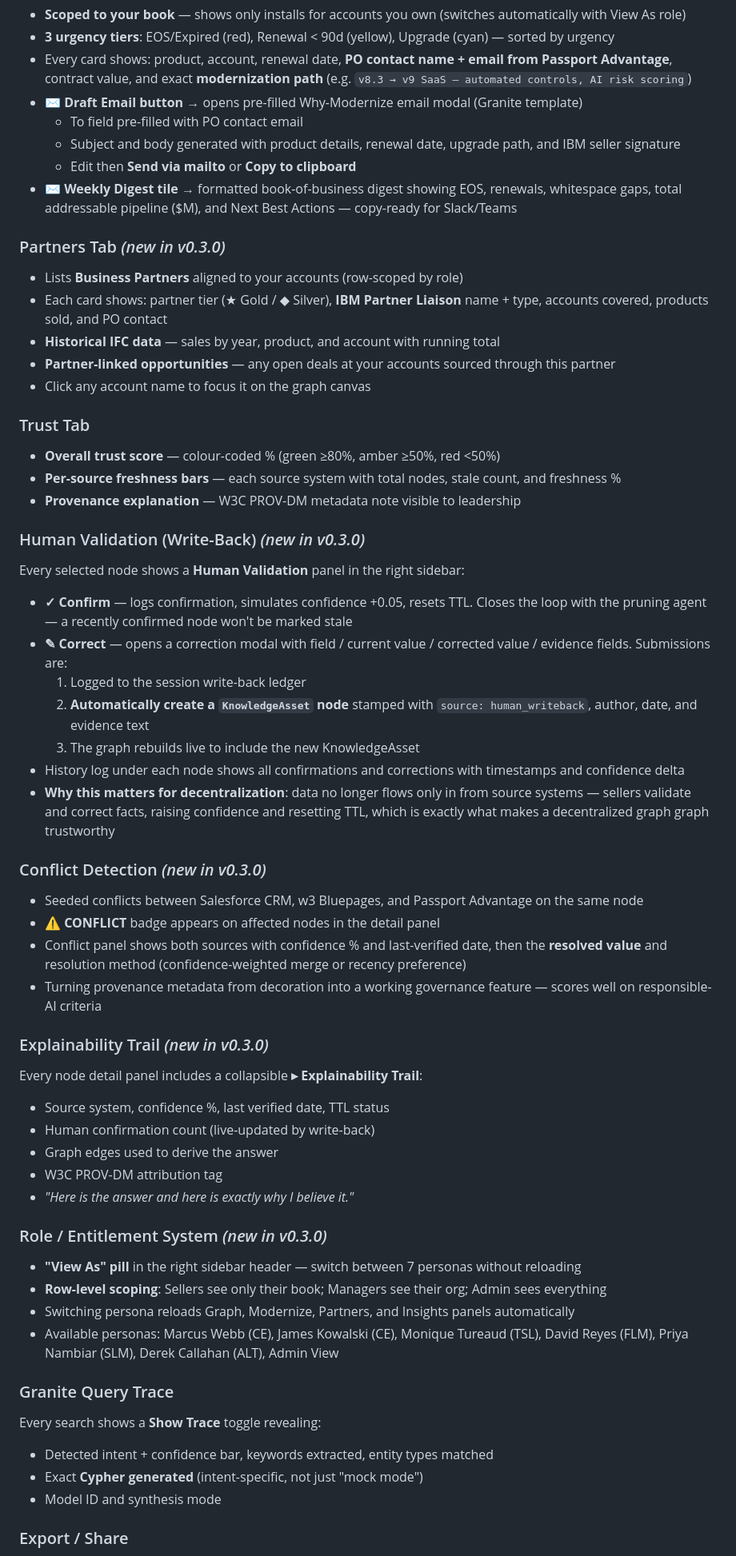
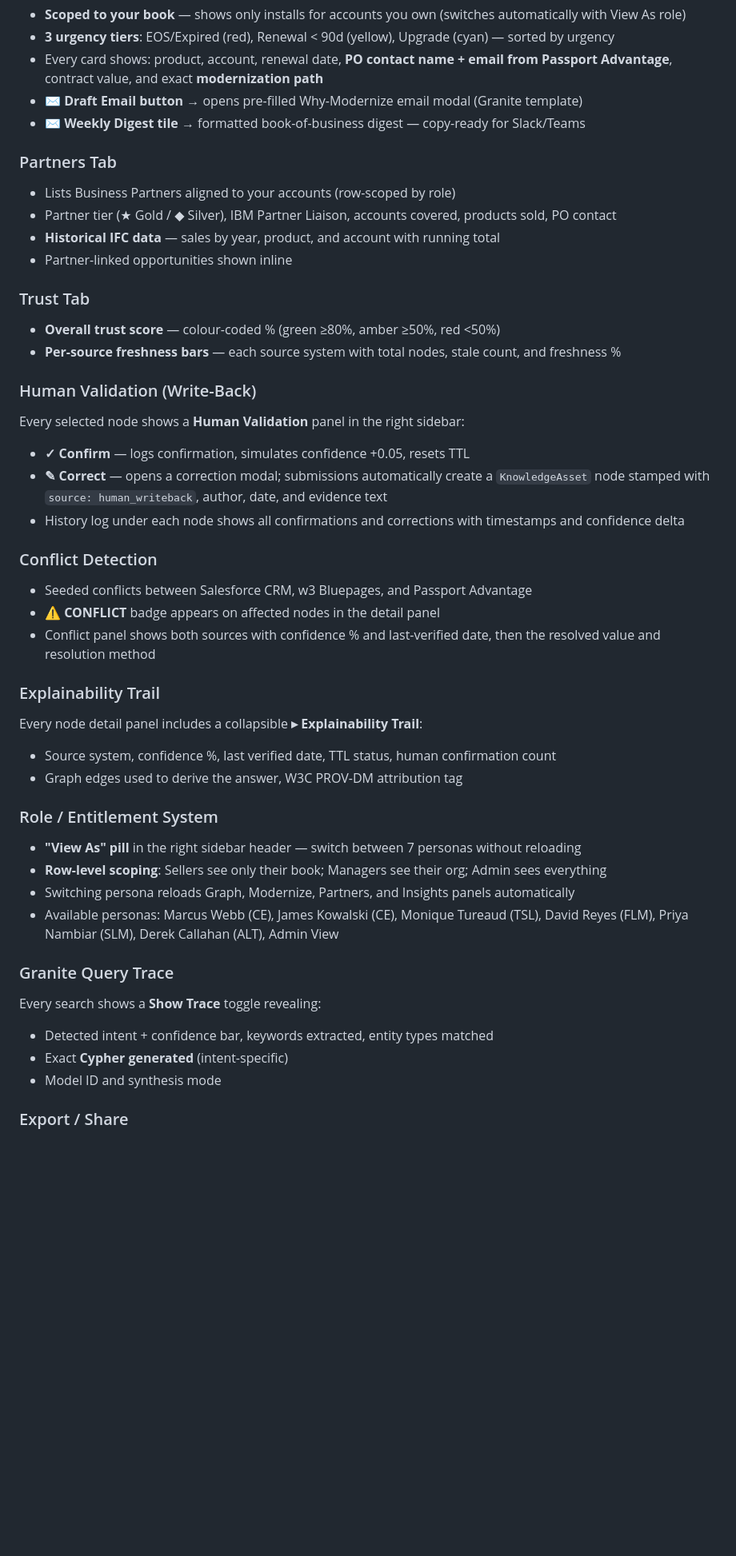
Before and after one commit to mitchkj25/ibm-dkg, a Markdown page: README.md, the part around one of its changes. Shown at 80% size. Rendered like a GitHub page; blank space fills up the shorter version.

```diff
--- a/README.md
+++ b/README.md
@@ -233,49 +310,36 @@ The frontend is a single self-contained HTML file — no npm, no build step, no
 - **Scoped to your book** — shows only installs for accounts you own (switches automatically with View As role)
 - **3 urgency tiers**: EOS/Expired (red), Renewal < 90d (yellow), Upgrade (cyan) — sorted by urgency
-- Every card shows: product, account, renewal date, **PO contact name + email from Passport Advantage**, contract value, and exact **modernization path** (e.g. `v8.3 → v9 SaaS — automated controls, AI risk scoring`)
+- Every card shows: product, account, renewal date, **PO contact name + email from Passport Advantage**, contract value, and exact **modernization path**
 - **✉ Draft Email button** → opens pre-filled Why-Modernize email modal (Granite template)
-  - To field pre-filled with PO contact email
-  - Subject and body generated with product details, renewal date, upgrade path, and IBM seller signature
-  - Edit then **Send via mailto** or **Copy to clipboard**
-- **✉ Weekly Digest tile** → formatted book-of-business digest showing EOS, renewals, whitespace gaps, total addressable pipeline ($M), and Next Best Actions — copy-ready for Slack/Teams
+- **✉ Weekly Digest tile** → formatted book-of-business digest — copy-ready for Slack/Teams
 
-### Partners Tab *(new in v0.3.0)*
-- Lists **Business Partners** aligned to your accounts (row-scoped by role)
-- Each card shows: partner tier (★ Gold / ◆ Silver), **IBM Partner Liaison** name + type, accounts covered, products sold, and PO contact
+### Partners Tab
+- Lists Business Partners aligned to your accounts (row-scoped by role)
+- Partner tier (★ Gold / ◆ Silver), IBM Partner Liaison, accounts covered, products sold, PO contact
 - **Historical IFC data** — sales by year, product, and account with running total
-- **Partner-linked opportunities** — any open deals at your accounts sourced through this partner
-- Click any account name to focus it on the graph canvas
+- Partner-linked opportunities shown inline
 
 ### Trust Tab
 - **Overall trust score** — colour-coded % (green ≥80%, amber ≥50%, red <50%)
 - **Per-source freshness bars** — each source system with total nodes, stale count, and freshness %
-- **Provenance explanation** — W3C PROV-DM metadata note visible to leadership
 
-### Human Validation (Write-Back) *(new in v0.3.0)*
+### Human Validation (Write-Back)
 Every selected node shows a **Human Validation** panel in the right sidebar:
-- **✓ Confirm** — logs confirmation, simulates confidence +0.05, resets TTL. Closes the loop with the pruning agent — a recently confirmed node won't be marked stale
-- **✎ Correct** — opens a correction modal with field / current value / corrected value / evidence fields. Submissions are:
-  1. Logged to the session write-back ledger
-  2. **Automatically create a `KnowledgeAsset` node** stamped with `source: human_writeback`, author, date, and evidence text
-  3. The graph rebuilds live to include the new KnowledgeAsset
+- **✓ Confirm** — logs confirmation, simulates confidence +0.05, resets TTL
+- **✎ Correct** — opens a correction modal; submissions automatically create a `KnowledgeAsset` node stamped with `source: human_writeback`, author, date, and evidence text
 - History log under each node shows all confirmations and corrections with timestamps and confidence delta
-- **Why this matters for decentralization**: data no longer flows only in from source systems — sellers validate and correct facts, raising confidence and resetting TTL, which is exactly what makes a decentralized graph graph trustworthy
 
-### Conflict Detection *(new in v0.3.0)*
-- Seeded conflicts between Salesforce CRM, w3 Bluepages, and Passport Advantage on the same node
+### Conflict Detection
+- Seeded conflicts between Salesforce CRM, w3 Bluepages, and Passport Advantage
 - **⚠ CONFLICT** badge appears on affected nodes in the detail panel
-- Conflict panel shows both sources with confidence % and last-verified date, then the **resolved value** and resolution method (confidence-weighted merge or recency preference)
-- Turning provenance metadata from decoration into a working governance feature — scores well on responsible-AI criteria
+- Conflict panel shows both sources with confidence % and last-verified date, then the resolved value and resolution method
 
-### Explainability Trail *(new in v0.3.0)*
+### Explainability Trail
 Every node detail panel includes a collapsible **▸ Explainability Trail**:
-- Source system, confidence %, last verified date, TTL status
-- Human confirmation count (live-updated by write-back)
-- Graph edges used to derive the answer
-- W3C PROV-DM attribution tag
-- *"Here is the answer and here is exactly why I believe it."*
+- Source system, confidence %, last verified date, TTL status, human confirmation count
+- Graph edges used to derive the answer, W3C PROV-DM attribution tag
 
-### Role / Entitlement System *(new in v0.3.0)*
+### Role / Entitlement System
 - **"View As" pill** in the right sidebar header — switch between 7 personas without reloading
 - **Row-level scoping**: Sellers see only their book; Managers see their org; Admin sees everything
 - Switching persona reloads Graph, Modernize, Partners, and Insights panels automatically
@@ -284,7 +348,7 @@ Every node detail panel includes a collapsible **▸ Explainability Trail**:
 ### Granite Query Trace
 Every search shows a **Show Trace** toggle revealing:
 - Detected intent + confidence bar, keywords extracted, entity types matched
-- Exact **Cypher generated** (intent-specific, not just "mock mode")
+- Exact **Cypher generated** (intent-specific)
 - Model ID and synthesis mode
 
 ### Export / Share
```
Also changed, not shown: other parts of README.md (+143 -50 lines).
